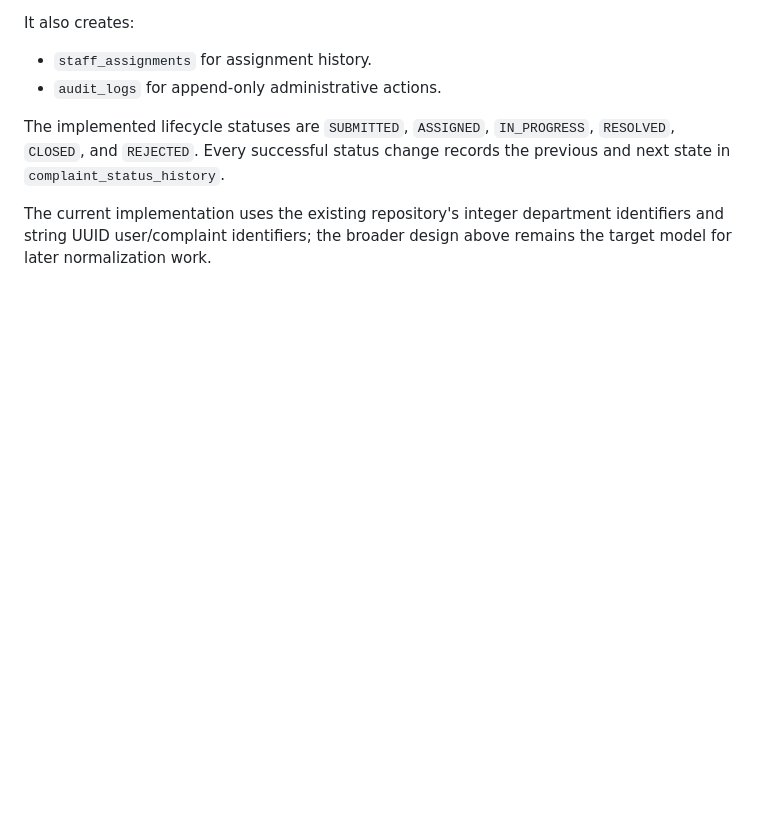
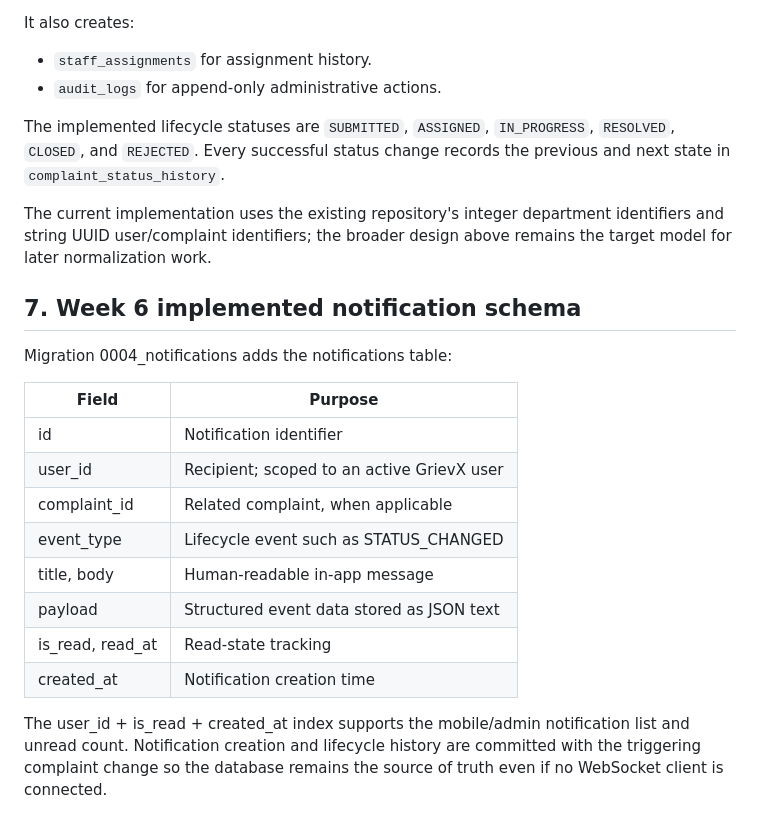
Before and after one commit to rkprateek/GrievX, a Markdown page: docs/database-design.md, the part around the change. Drawn GitHub-style; blank space fills up the shorter version.

Commit message:
docs: document notification schema

```diff
--- a/docs/database-design.md
+++ b/docs/database-design.md
@@ -74,3 +74,21 @@ It also creates:
 The implemented lifecycle statuses are `SUBMITTED`, `ASSIGNED`, `IN_PROGRESS`, `RESOLVED`, `CLOSED`, and `REJECTED`. Every successful status change records the previous and next state in `complaint_status_history`.
 
 The current implementation uses the existing repository's integer department identifiers and string UUID user/complaint identifiers; the broader design above remains the target model for later normalization work.
+
+
+## 7. Week 6 implemented notification schema
+
+Migration 0004_notifications adds the notifications table:
+
+| Field | Purpose |
+| --- | --- |
+| id | Notification identifier |
+| user_id | Recipient; scoped to an active GrievX user |
+| complaint_id | Related complaint, when applicable |
+| event_type | Lifecycle event such as STATUS_CHANGED |
+| title, body | Human-readable in-app message |
+| payload | Structured event data stored as JSON text |
+| is_read, read_at | Read-state tracking |
+| created_at | Notification creation time |
+
+The user_id + is_read + created_at index supports the mobile/admin notification list and unread count. Notification creation and lifecycle history are committed with the triggering complaint change so the database remains the source of truth even if no WebSocket client is connected.
```
